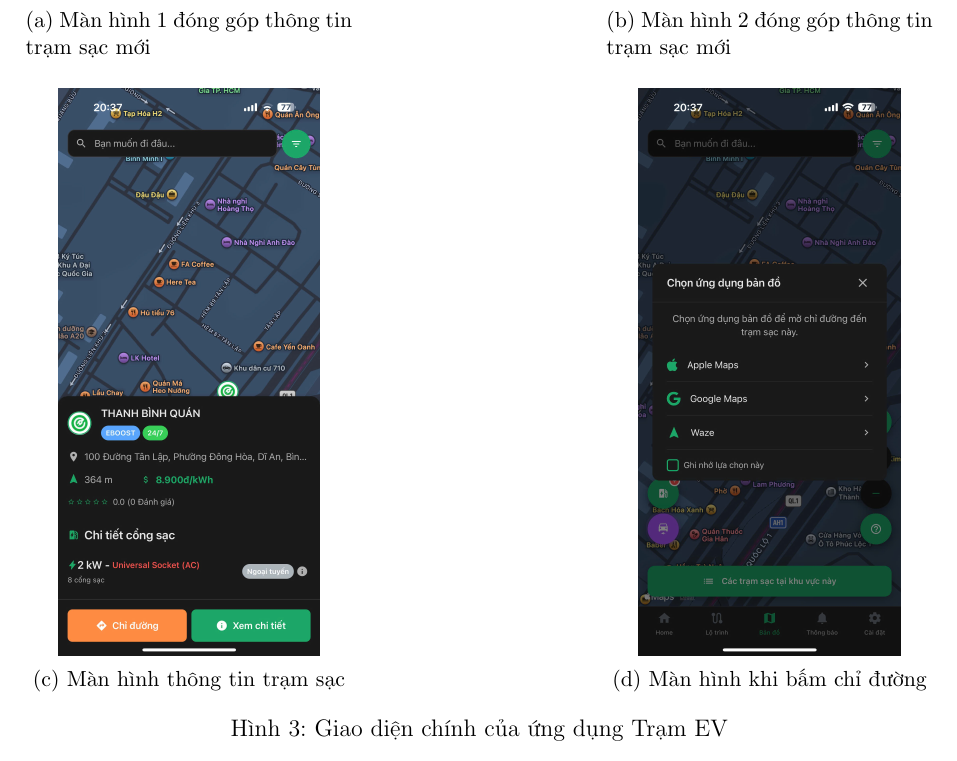
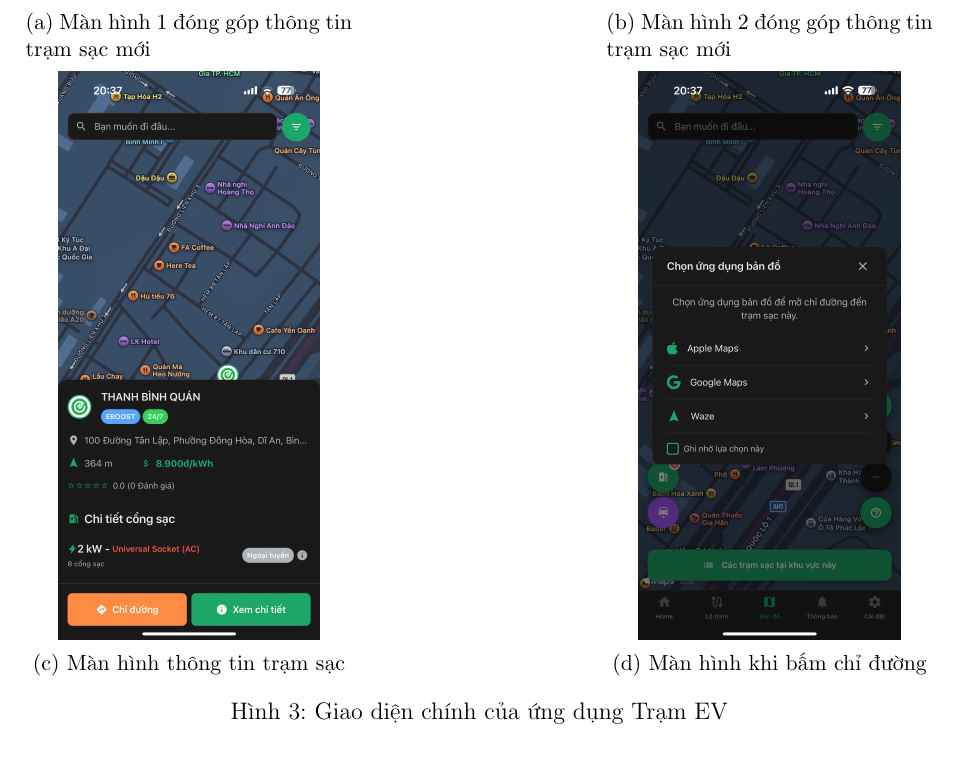
Before and after one commit to Cp0fbk/evgo-docs, a LaTeX document (main.tex, which reads chapters/3_HeThongLienQuan.tex): part of page 16 of 44 before the commit and part of page 16 of 42 after it, cut so that both start at the same text. Compiled offline with pdfLaTeX.

Commit message:
fix image space

```diff
--- a/chapters/3_HeThongLienQuan.tex
+++ b/chapters/3_HeThongLienQuan.tex
@@ -56,7 +56,7 @@ trạm sạc, thông tin trạm (công suất, loại cổng, giá tiền...). B
 đó, khi dùng tính năng chỉ đường, ứng dụng sẽ mở một app bản đồ bên thứ ba
 (Google Maps, Apple Maps, Waze) để điều hướng đến trạm thay vì tích hợp chỉ đường
 ngay trong app như EVGo.
-\begin{figure}[H]
+\begin{figure}[!ht]
     \centering
     \begin{subfigure}{0.36\textwidth}
         \centering
@@ -72,7 +72,7 @@ ngay trong app như EVGo.
         \label{fig:tramev-so2}
     \end{subfigure}
 
-    \vspace{1em}
+    \vspace{0.2em}
 
     \begin{subfigure}{0.36\textwidth}
         \centering
```
Also changed, not shown: chapters/3_HeThongLienQuan.tex (2 more changed lines).
